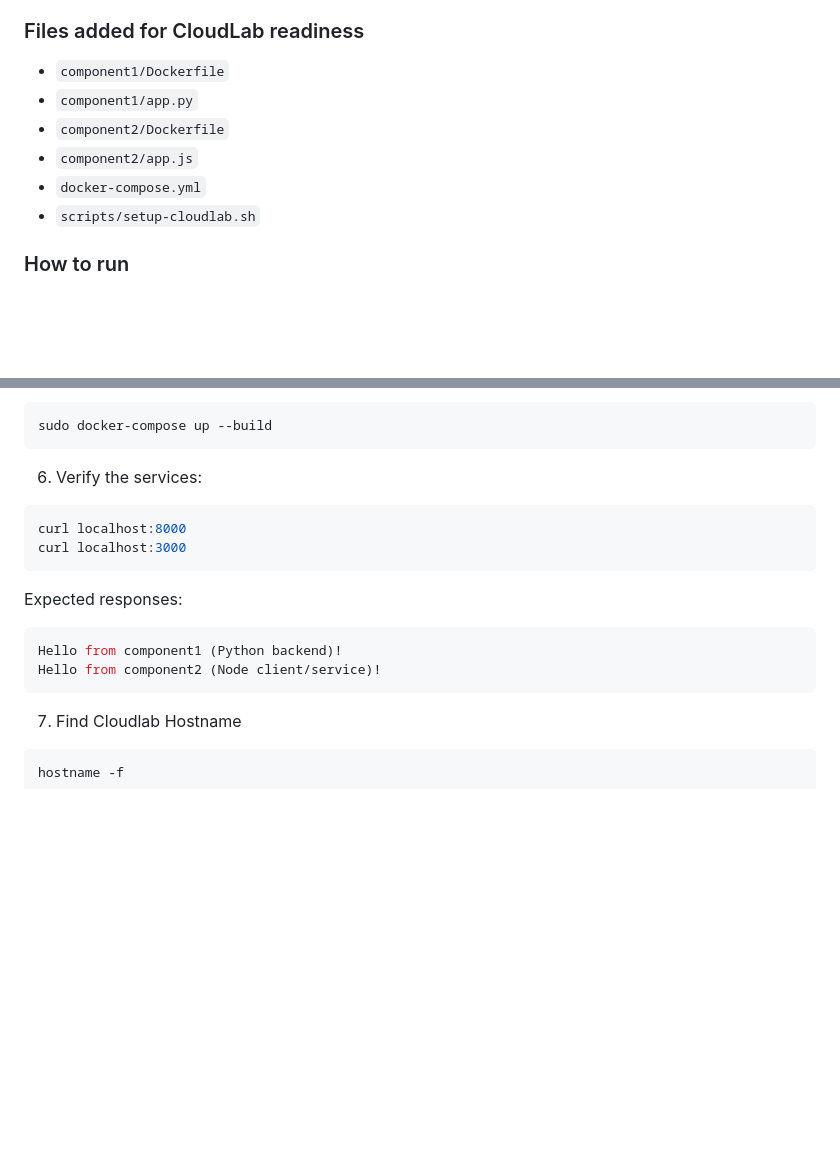
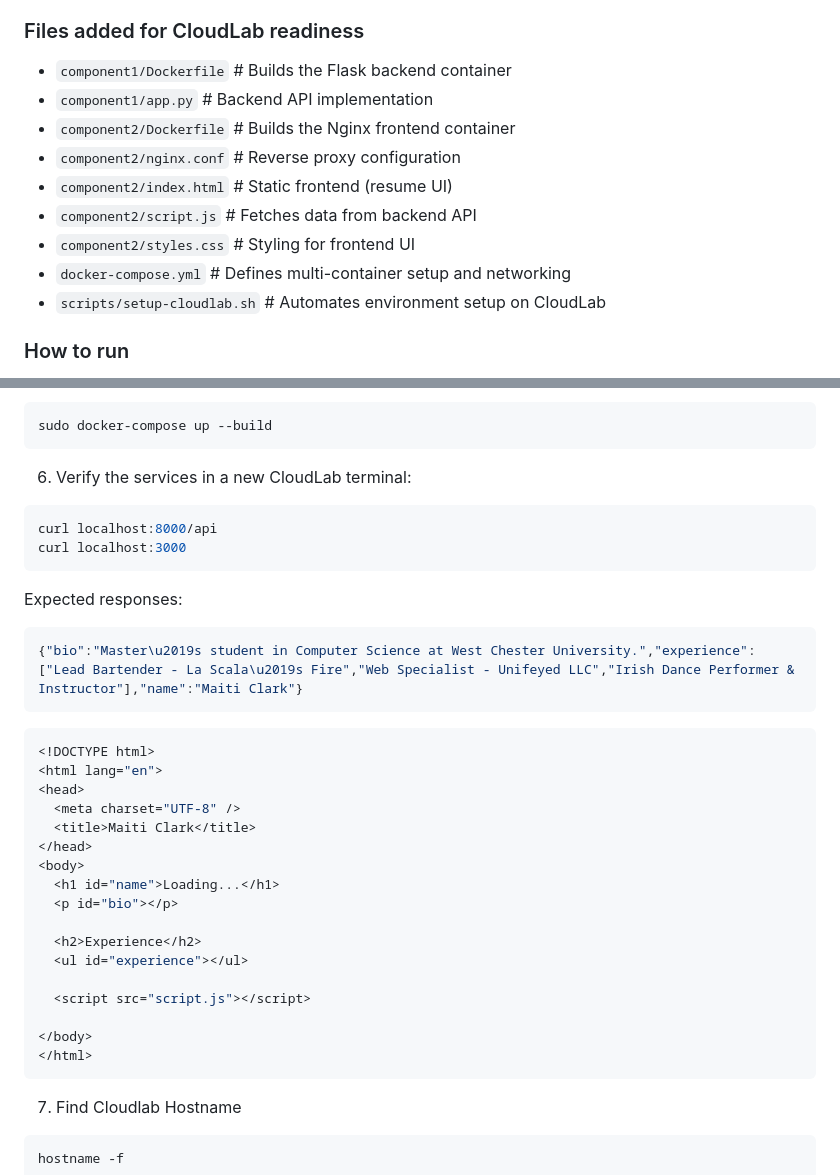
Before and after one commit to mclark-99/csc581_project1, a Markdown page: README.md, 2 parts joined by grey strips. GitHub-like rendering; blank space fills up the shorter version.

````diff
--- a/README.md
+++ b/README.md
@@ -139,11 +153,14 @@ This repository includes a minimal two-container setup that can be launched on a
 
 ### Files added for CloudLab readiness
-- `component1/Dockerfile`
-- `component1/app.py`
-- `component2/Dockerfile`
-- `component2/app.js`
-- `docker-compose.yml`
-- `scripts/setup-cloudlab.sh`
+- `component1/Dockerfile`     # Builds the Flask backend container
+- `component1/app.py`         # Backend API implementation
+- `component2/Dockerfile`     # Builds the Nginx frontend container
+- `component2/nginx.conf`     # Reverse proxy configuration
+- `component2/index.html`     # Static frontend (resume UI)
+- `component2/script.js`      # Fetches data from backend API
+- `component2/styles.css`     # Styling for frontend UI
+- `docker-compose.yml`        # Defines multi-container setup and networking
+- `scripts/setup-cloudlab.sh` # Automates environment setup on CloudLab
 
 ### How to run
 1. Launch an Ubuntu-based CloudLab node.
@@ -167,18 +184,37 @@ bash scripts/setup-cloudlab.sh
 sudo docker-compose up --build
 ```
 
-6. Verify the services:
+6. Verify the services in a new CloudLab terminal:
 
 ```bash
-curl localhost:8000
+curl localhost:8000/api
 curl localhost:3000
 ```
 
 Expected responses:
 
 ```bash
-Hello from component1 (Python backend)!
-Hello from component2 (Node client/service)!
+{"bio":"Master\u2019s student in Computer Science at West Chester University.","experience":["Lead Bartender - La Scala\u2019s Fire","Web Specialist - Unifeyed LLC","Irish Dance Performer & Instructor"],"name":"Maiti Clark"}
+```
+
+```bash
+<!DOCTYPE html>
+<html lang="en">
+<head>
+  <meta charset="UTF-8" />
+  <title>Maiti Clark</title>
+</head>
+<body>
+  <h1 id="name">Loading...</h1>
+  <p id="bio"></p>
+
+  <h2>Experience</h2>
+  <ul id="experience"></ul>
+
+  <script src="script.js"></script>
+
+</body>
+</html>
 ```
 
 7. Find Cloudlab Hostname
````
Also changed, not shown: other parts of README.md (+79 -50 lines).
